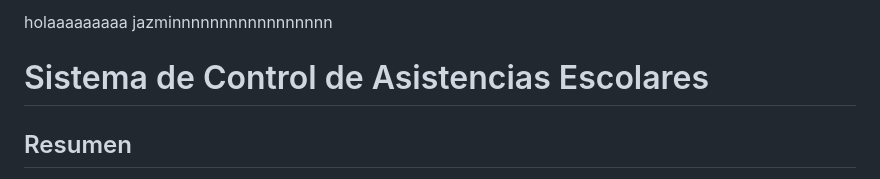
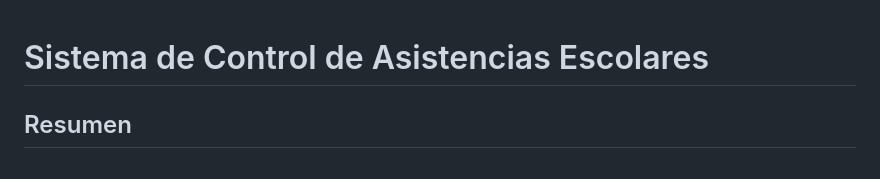
Before and after one commit to JasmineSaavedra28/isft151-pp3, a Markdown page: README.md, the part around the change. GitHub-like rendering.

Commit message:
Eliminar mensaje de prueba del README

```diff
--- a/README.md
+++ b/README.md
@@ -1,5 +1,3 @@
-holaaaaaaaaa jazminnnnnnnnnnnnnnnnn
-
 # Sistema de Control de Asistencias Escolares
 
 ## Resumen
```
